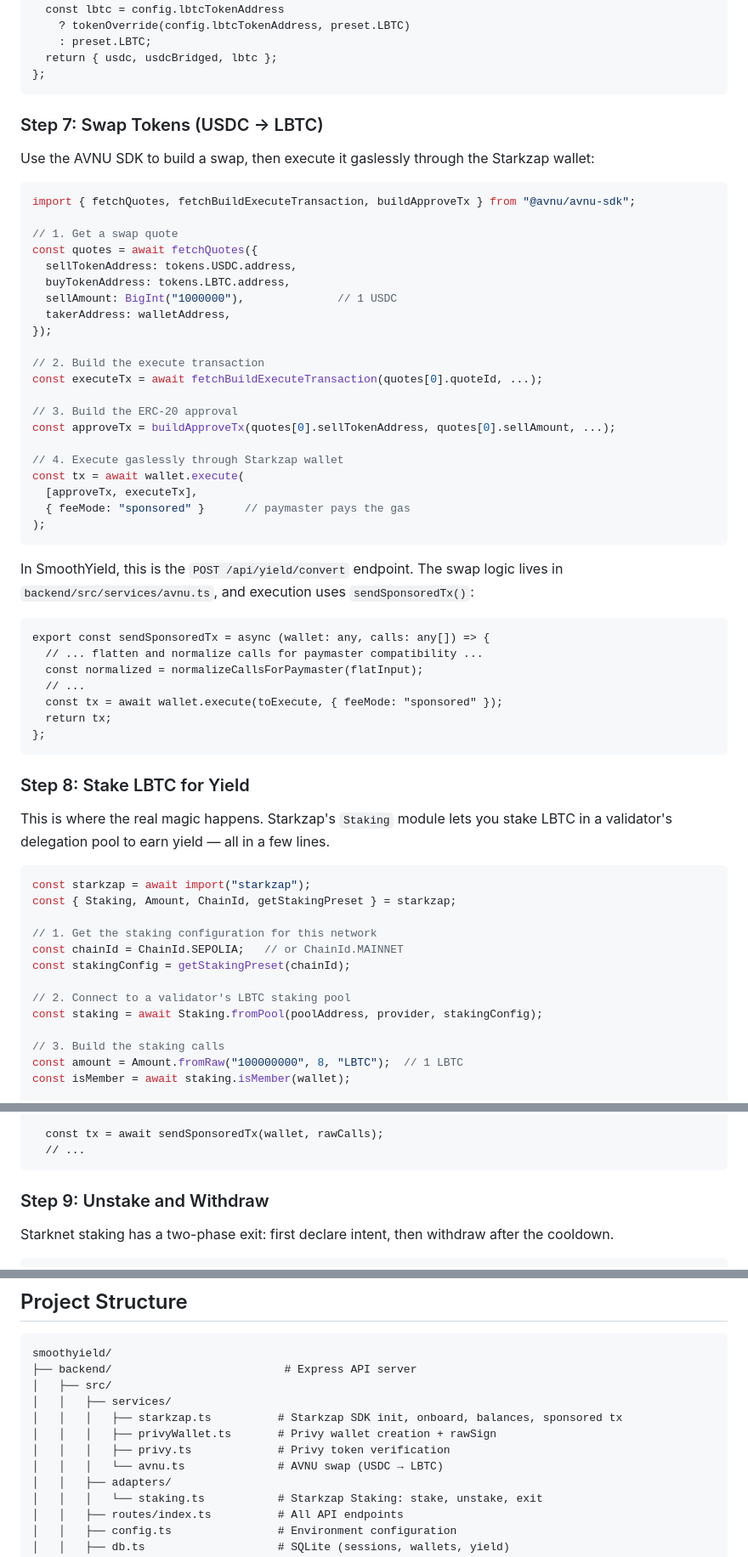
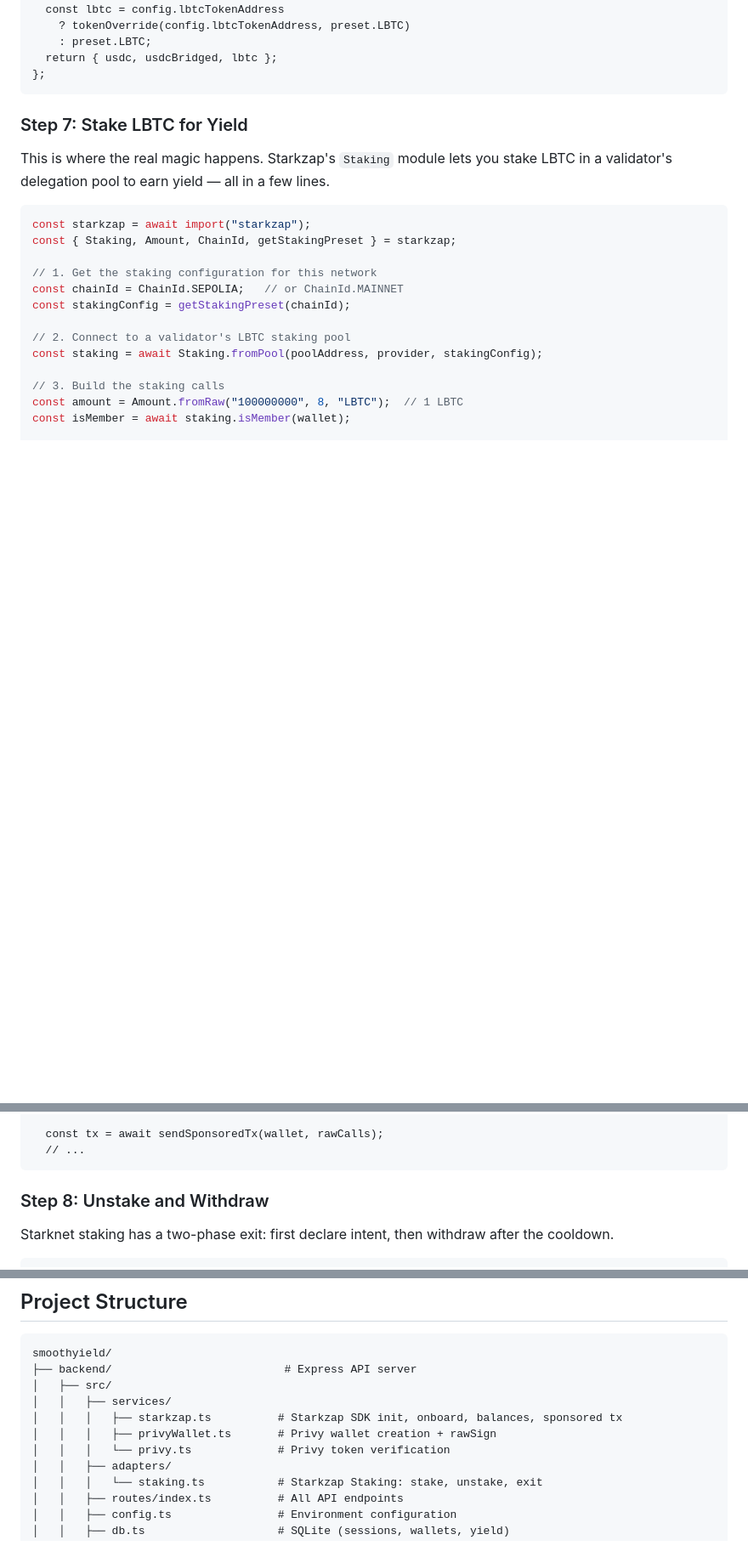
Before and after one commit to starkience/smoothyield, a Markdown page: README.md, 3 parts joined by grey strips. Shown at 85% size. Drawn GitHub-style; blank space fills up the shorter version.

````diff
--- a/README.md
+++ b/README.md
@@ -347,47 +347,7 @@ export const getTokenAddresses = async (): Promise<{
 };
 ```
 
-### Step 7: Swap Tokens (USDC → LBTC)
-
-Use the AVNU SDK to build a swap, then execute it gaslessly through the Starkzap wallet:
-
-```typescript
-import { fetchQuotes, fetchBuildExecuteTransaction, buildApproveTx } from "@avnu/avnu-sdk";
-
-// 1. Get a swap quote
-const quotes = await fetchQuotes({
-  sellTokenAddress: tokens.USDC.address,
-  buyTokenAddress: tokens.LBTC.address,
-  sellAmount: BigInt("1000000"),              // 1 USDC
-  takerAddress: walletAddress,
-});
-
-// 2. Build the execute transaction
-const executeTx = await fetchBuildExecuteTransaction(quotes[0].quoteId, ...);
-
-// 3. Build the ERC-20 approval
-const approveTx = buildApproveTx(quotes[0].sellTokenAddress, quotes[0].sellAmount, ...);
-
-// 4. Execute gaslessly through Starkzap wallet
-const tx = await wallet.execute(
-  [approveTx, executeTx],
-  { feeMode: "sponsored" }      // paymaster pays the gas
-);
-```
-
-In SmoothYield, this is the `POST /api/yield/convert` endpoint. The swap logic lives in `backend/src/services/avnu.ts`, and execution uses `sendSponsoredTx()`:
-
-```237:268:backend/src/services/starkzap.ts
-export const sendSponsoredTx = async (wallet: any, calls: any[]) => {
-  // ... flatten and normalize calls for paymaster compatibility ...
-  const normalized = normalizeCallsForPaymaster(flatInput);
-  // ...
-  const tx = await wallet.execute(toExecute, { feeMode: "sponsored" });
-  return tx;
-};
-```
-
-### Step 8: Stake LBTC for Yield
+### Step 7: Stake LBTC for Yield
 
 This is where the real magic happens. Starkzap's `Staking` module lets you stake LBTC in a validator's delegation pool to earn yield — all in a few lines.
 
@@ -447,7 +407,7 @@ In SmoothYield, the full staking flow is in `backend/src/adapters/staking.ts`:
   // ...
 ```
 
-### Step 9: Unstake and Withdraw
+### Step 8: Unstake and Withdraw
 
 Starknet staking has a two-phase exit: first declare intent, then withdraw after the cooldown.
 
@@ -503,8 +462,7 @@ smoothyield/
 │   │   ├── services/
 │   │   │   ├── starkzap.ts          # Starkzap SDK init, onboard, balances, sponsored tx
 │   │   │   ├── privyWallet.ts       # Privy wallet creation + rawSign
-│   │   │   ├── privy.ts             # Privy token verification
-│   │   │   └── avnu.ts              # AVNU swap (USDC → LBTC)
+│   │   │   └── privy.ts             # Privy token verification
 │   │   ├── adapters/
 │   │   │   └── staking.ts           # Starkzap Staking: stake, unstake, exit
 │   │   ├── routes/index.ts          # All API endpoints
````
Also changed, not shown: other parts of README.md (+1 -3 lines).
